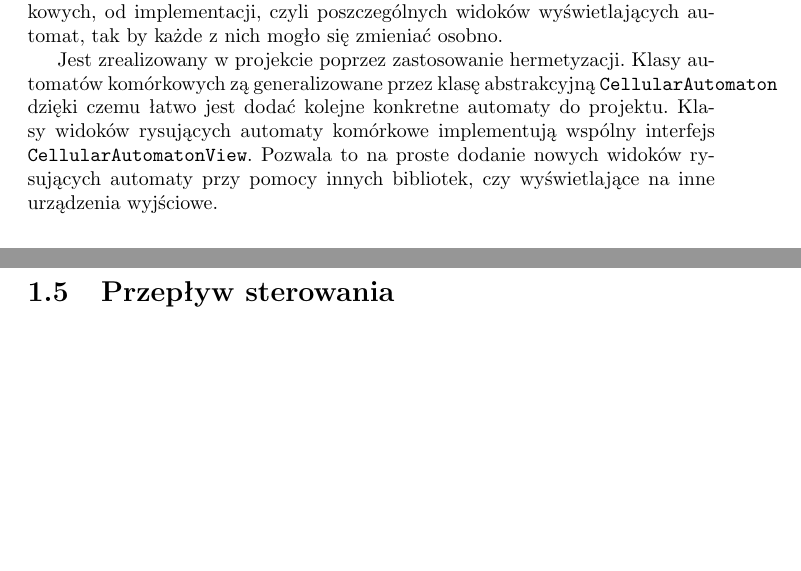
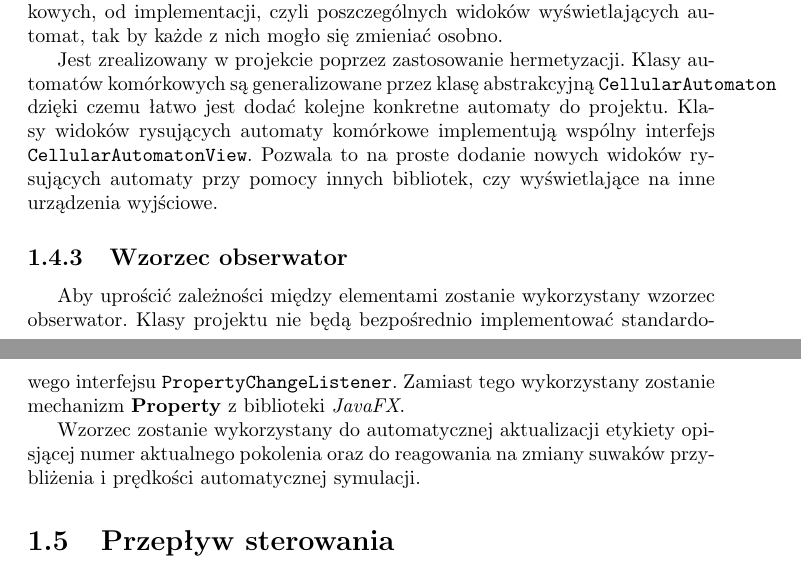
Before and after one commit to boguszj/Wire-world, a LaTeX document (Specyfikacja-implementacyjna/Specyfikacja-implementacyjna.tex): two parts of pages 8 and 10 of 29, joined at a grey line, cut so that both start at the same text, the shorter picture padded with empty space. Compiled offline with pdfLaTeX.

Commit message:
Opis wzorca obserwator

```diff
--- a/Specyfikacja-implementacyjna/Specyfikacja-implementacyjna.tex
+++ b/Specyfikacja-implementacyjna/Specyfikacja-implementacyjna.tex
@@ -102,10 +102,15 @@ Klasy z pakietu \textit{controllers} bezpośrednio reagują na akcje użytkownik
 Pozwala na oddzielenie abstrakcji, jaką są różne rodzaje automatów komórkowych, od implementacji, czyli poszczególnych widoków wyświetlających automat, tak by każde z nich mogło się zmieniać osobno.
 
 Jest zrealizowany w projekcie poprzez zastosowanie hermetyzacji.
-Klasy automatów komórkowych zą generalizowane przez klasę abstrakcyjną \texttt{CellularAutomaton} dzięki czemu łatwo jest dodać kolejne konkretne automaty do projektu.
+Klasy automatów komórkowych są generalizowane przez klasę abstrakcyjną \texttt{CellularAutomaton} dzięki czemu łatwo jest dodać kolejne konkretne automaty do projektu.
 Klasy widoków rysujących automaty komórkowe implementują wspólny interfejs \texttt{CellularAutomatonView}. Pozwala to na proste dodanie nowych widoków rysujących automaty przy pomocy innych bibliotek, czy wyświetlające na inne urządzenia wyjściowe.
 
-%TODO: Opisać zastosowane wzorce - Został Obserwator
+\subsection{Wzorzec obserwator}
+Aby uprościć zależności między elementami zostanie wykorzystany wzorzec obserwator.
+Klasy projektu nie będą bezpośrednio implementować standardowego interfejsu \texttt{PropertyChangeListener}.
+Zamiast tego wykorzystany zostanie mechanizm \textbf{Property} z biblioteki \textit{JavaFX}.
+
+Wzorzec zostanie wykorzystany do automatycznej aktualizacji etykiety opisjącej numer aktualnego pokolenia oraz do reagowania na zmiany suwaków przybliżenia i prędkości automatycznej symulacji.
 
 \section{Przepływ sterowania}
 Diagram obrazujący przepływ sterowania dla przypadku użycia \textit{Utworzenie automatu WireWorld zmiana kilu wybranych komórek a następnie symulacja przyszłych pokoleń} znajduje się na rysunku \ref{fig:baisicWWSequense}.
```
Also changed, not shown: Specyfikacja-implementacyjna/Specyfikacja-implementacyjna.pdf.
